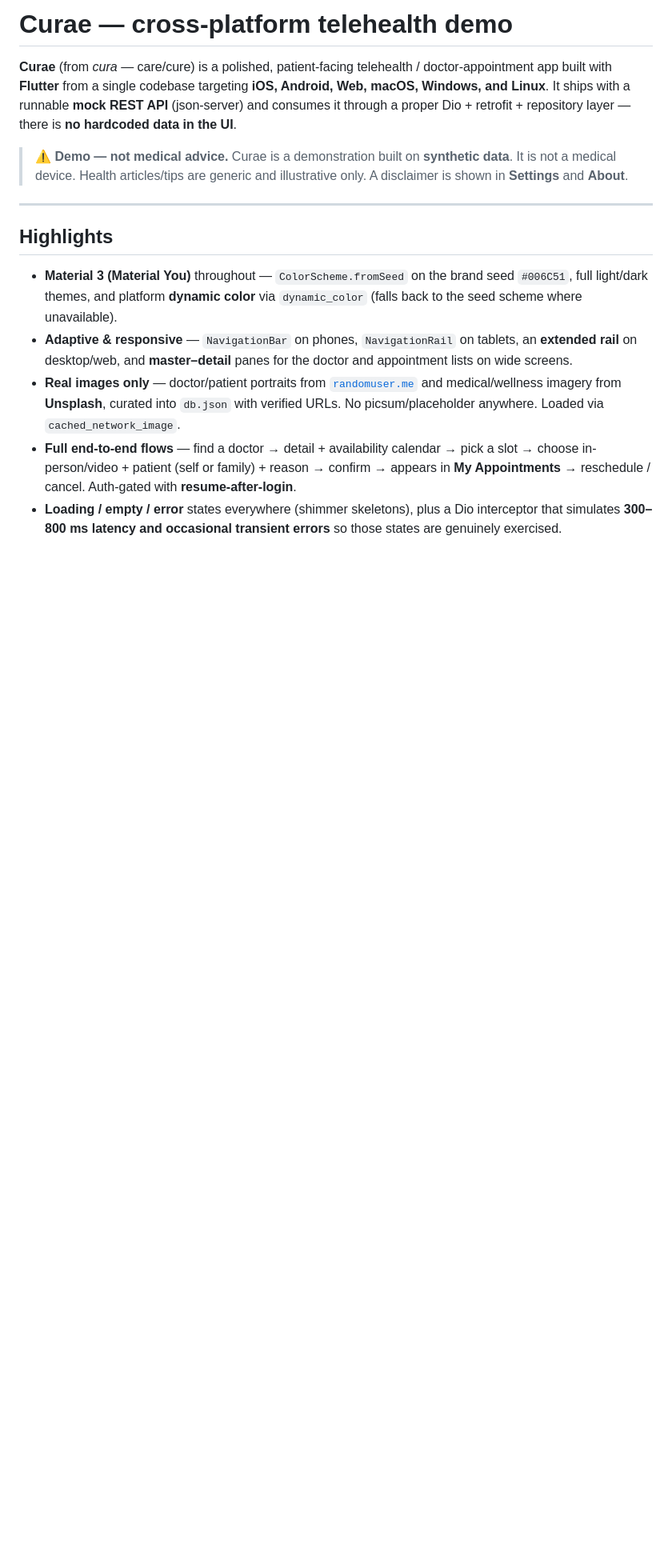
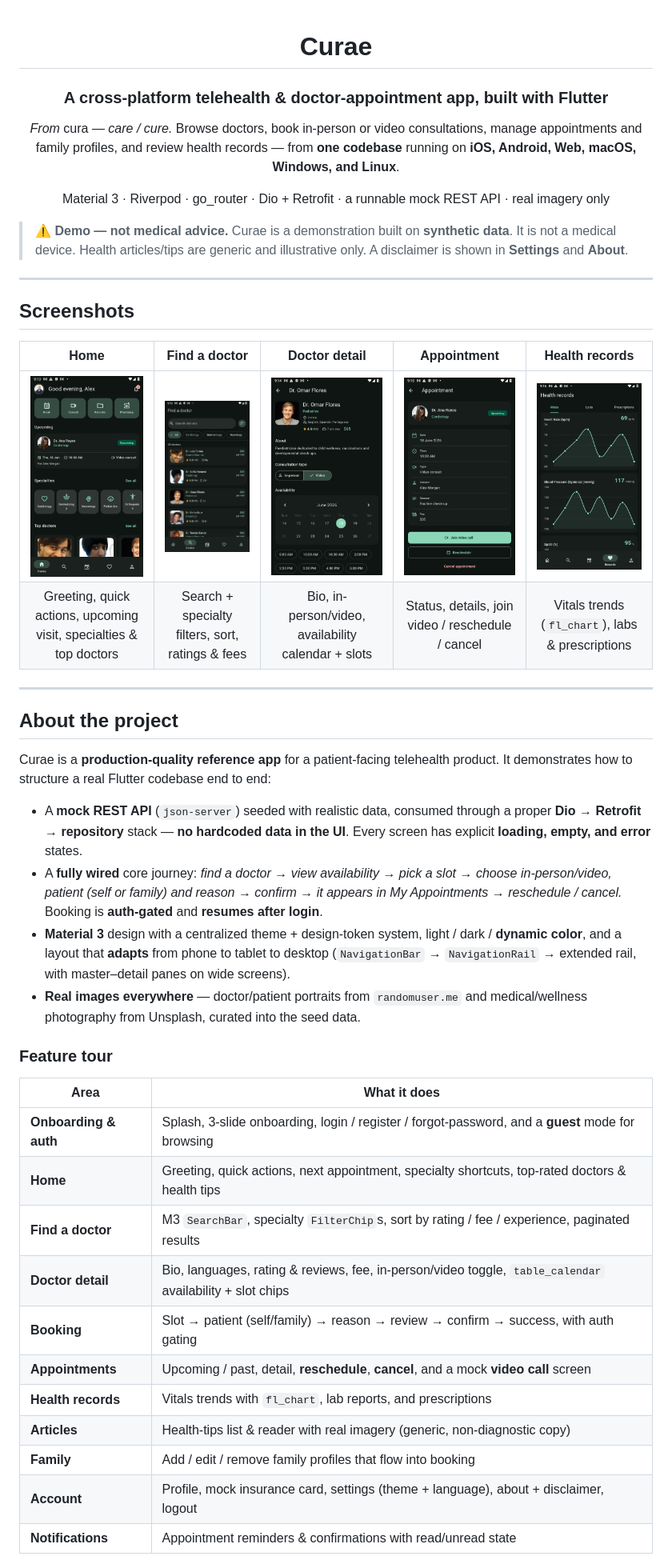
Before and after one commit to esteban-felipe-anaya/Curae, a Markdown page: README.md, the part around one of its changes. Shown at 80% size. GitHub-like rendering; pictures changed too: screenshots/curae-0.png (added), screenshots/curae-1.png (added), screenshots/curae-2.png (added); blank space fills up the shorter version.

Commit message:
Add screenshots
Co-authored-by: Esteban Felipe <anotan2010@gmail.com>

```diff
--- a/README.md
+++ b/README.md
@@ -1,10 +1,16 @@
-# Curae — cross-platform telehealth demo
+<div align="center">
 
-**Curae** (from *cura* — care/cure) is a polished, patient-facing telehealth /
-doctor-appointment app built with **Flutter** from a single codebase targeting
-**iOS, Android, Web, macOS, Windows, and Linux**. It ships with a runnable
-**mock REST API** (json-server) and consumes it through a proper Dio + retrofit +
-repository layer — there is **no hardcoded data in the UI**.
+# Curae
+
+### A cross-platform telehealth & doctor-appointment app, built with Flutter
+
+*From* cura *— care / cure.* Browse doctors, book in-person or video consultations,
+manage appointments and family profiles, and review health records — from **one
+codebase** running on **iOS, Android, Web, macOS, Windows, and Linux**.
+
+Material 3 · Riverpod · go_router · Dio + Retrofit · a runnable mock REST API · real imagery only
+
+</div>
 
 > ⚠️ **Demo — not medical advice.** Curae is a demonstration built on **synthetic
 > data**. It is not a medical device. Health articles/tips are generic and
@@ -12,22 +18,51 @@ repository layer — there is **no hardcoded data in the UI**.
 
 ---
 
-## Highlights
+## Screenshots
 
-- **Material 3 (Material You)** throughout — `ColorScheme.fromSeed` on the brand
-  seed `#006C51`, full light/dark themes, and platform **dynamic color** via
-  `dynamic_color` (falls back to the seed scheme where unavailable).
-- **Adaptive & responsive** — `NavigationBar` on phones, `NavigationRail` on
-  tablets, an **extended rail** on desktop/web, and **master–detail** panes for
-  the doctor and appointment lists on wide screens.
-- **Real images only** — doctor/patient portraits from
-  [`randomuser.me`](https://randomuser.me) and medical/wellness imagery from
-  **Unsplash**, curated into `db.json` with verified URLs. No
-  picsum/placeholder anywhere. Loaded via `cached_network_image`.
-- **Full end-to-end flows** — find a doctor → detail + availability calendar →
-  pick a slot → choose in-person/video + patient (self or family) + reason →
-  confirm → appears in **My Appointments** → reschedule / cancel. Auth-gated
-  with **resume-after-login**.
-- **Loading / empty / error** states everywhere (shimmer skeletons), plus a Dio
-  interceptor that simulates **300–800 ms latency and occasional transient
-  errors** so those states are genuinely exercised.
+<div align="center">
+
+| Home | Find a doctor | Doctor detail | Appointment | Health records |
+|:---:|:---:|:---:|:---:|:---:|
+| <img src="screenshots/curae-0.png" width="170"/> | <img src="screenshots/curae-1.png" width="170"/> | <img src="screenshots/curae-2.png" width="170"/> | <img src="screenshots/curae-3.png" width="170"/> | <img src="screenshots/curae-4.png" width="170"/> |
+| Greeting, quick actions, upcoming visit, specialties & top doctors | Search + specialty filters, sort, ratings & fees | Bio, in-person/video, availability calendar + slots | Status, details, join video / reschedule / cancel | Vitals trends (`fl_chart`), labs & prescriptions |
+
+</div>
+
+---
+
+## About the project
+
+Curae is a **production-quality reference app** for a patient-facing telehealth
+product. It demonstrates how to structure a real Flutter codebase end to end:
+
+- A **mock REST API** (`json-server`) seeded with realistic data, consumed
+  through a proper **Dio → Retrofit → repository** stack — **no hardcoded data
+  in the UI**. Every screen has explicit **loading, empty, and error** states.
+- A **fully wired** core journey: *find a doctor → view availability → pick a
+  slot → choose in-person/video, patient (self or family) and reason → confirm →
+  it appears in My Appointments → reschedule / cancel.* Booking is **auth-gated**
+  and **resumes after login**.
+- **Material 3** design with a centralized theme + design-token system, light /
+  dark / **dynamic color**, and a layout that **adapts** from phone to tablet to
+  desktop (`NavigationBar` → `NavigationRail` → extended rail, with master–detail
+  panes on wide screens).
+- **Real images everywhere** — doctor/patient portraits from `randomuser.me` and
+  medical/wellness photography from Unsplash, curated into the seed data.
+
+### Feature tour
+
+| Area | What it does |
+|---|---|
+| **Onboarding & auth** | Splash, 3-slide onboarding, login / register / forgot-password, and a **guest** mode for browsing |
+| **Home** | Greeting, quick actions, next appointment, specialty shortcuts, top-rated doctors & health tips |
+| **Find a doctor** | M3 `SearchBar`, specialty `FilterChip`s, sort by rating / fee / experience, paginated results |
+| **Doctor detail** | Bio, languages, rating & reviews, fee, in-person/video toggle, `table_calendar` availability + slot chips |
+| **Booking** | Slot → patient (self/family) → reason → review → confirm → success, with auth gating |
+| **Appointments** | Upcoming / past, detail, **reschedule**, **cancel**, and a mock **video call** screen |
+| **Health records** | Vitals trends with `fl_chart`, lab reports, and prescriptions |
+| **Articles** | Health-tips list & reader with real imagery (generic, non-diagnostic copy) |
+| **Family** | Add / edit / remove family profiles that flow into booking |
+| **Account** | Profile, mock insurance card, settings (theme + language), about + disclaimer, logout |
+| **Notifications** | Appointment reminders & confirmations with read/unread state |
+
```
Also changed, not shown: other parts of README.md (+45 -40 lines), 5 other files.
